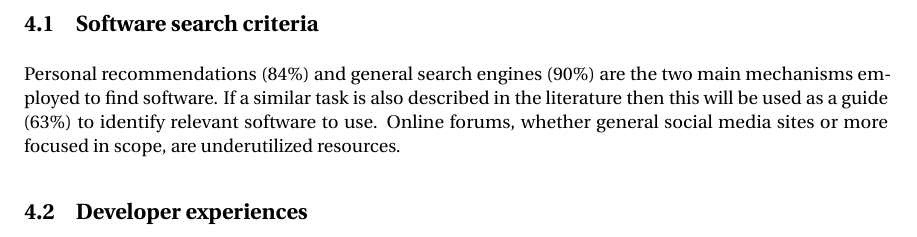
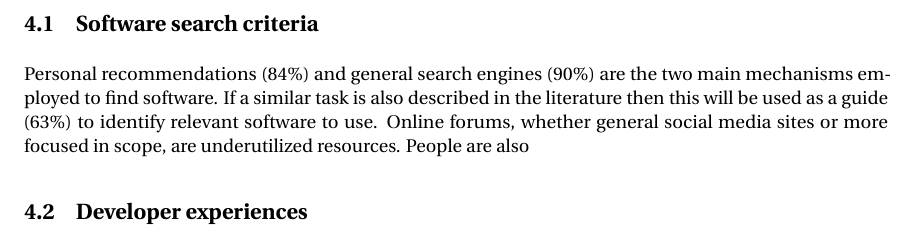
Before and after one commit to casics/project-docs, a LaTeX document (whitepaper.tex): part of page 2 of 2, cut so that both start at the same text. Compiled offline with pdfLaTeX.

Commit message:
Update on Overleaf.

```diff
--- a/whitepaper.tex
+++ b/whitepaper.tex
@@ -28,7 +28,7 @@ Numbers in parentheses in this section indicate the survey response.
 
 \subsection{Software search criteria}
 
-Personal recommendations (84\%) and general search engines (90\%) are the two main mechanisms employed to find software. If a similar task is also described in the literature then this will be used as a guide (63\%) to identify relevant software to use. Online forums, whether general social media sites or more focused in scope, are underutilized resources.
+Personal recommendations (84\%) and general search engines (90\%) are the two main mechanisms employed to find software. If a similar task is also described in the literature then this will be used as a guide (63\%) to identify relevant software to use. Online forums, whether general social media sites or more focused in scope, are underutilized resources. People are also
 
 
 
```
